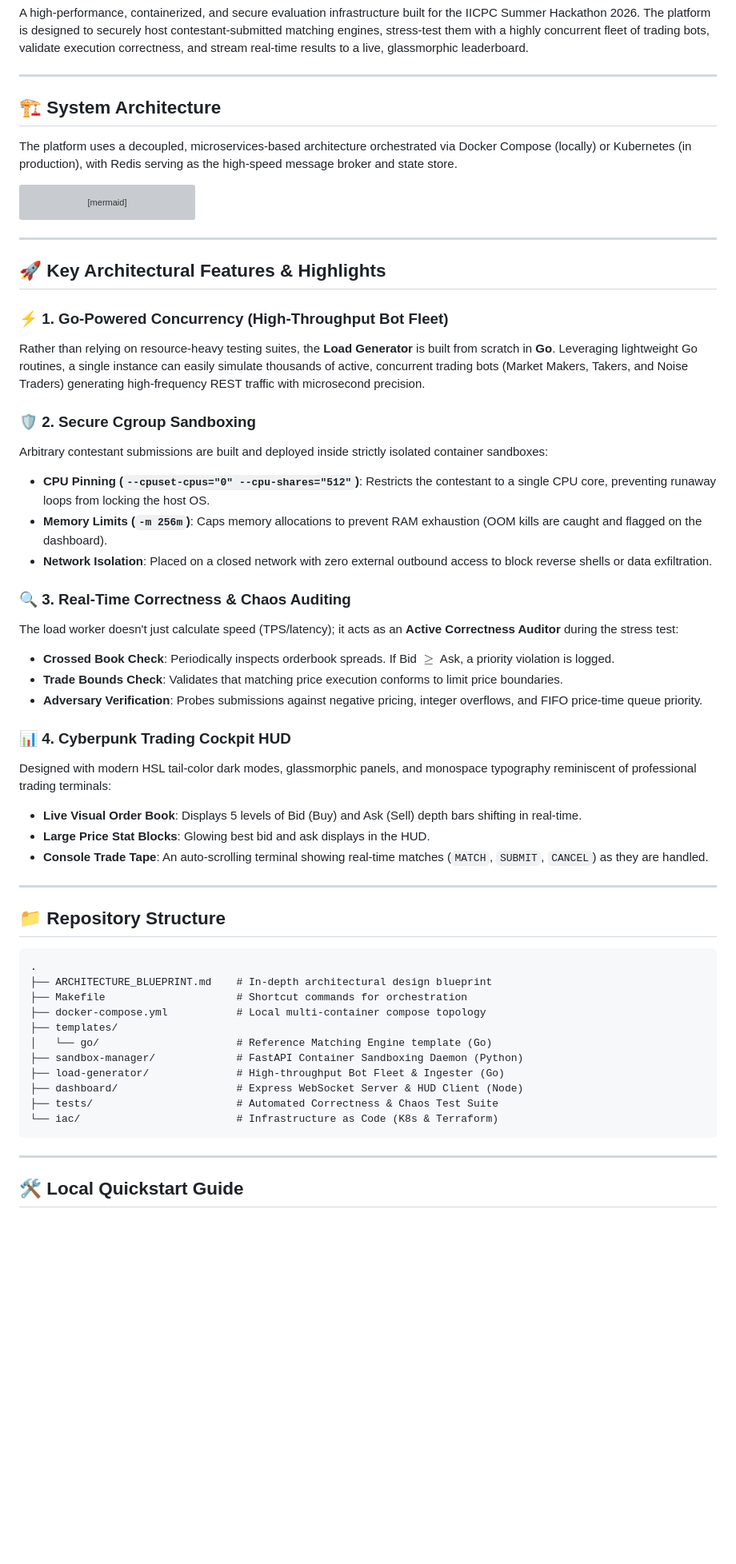
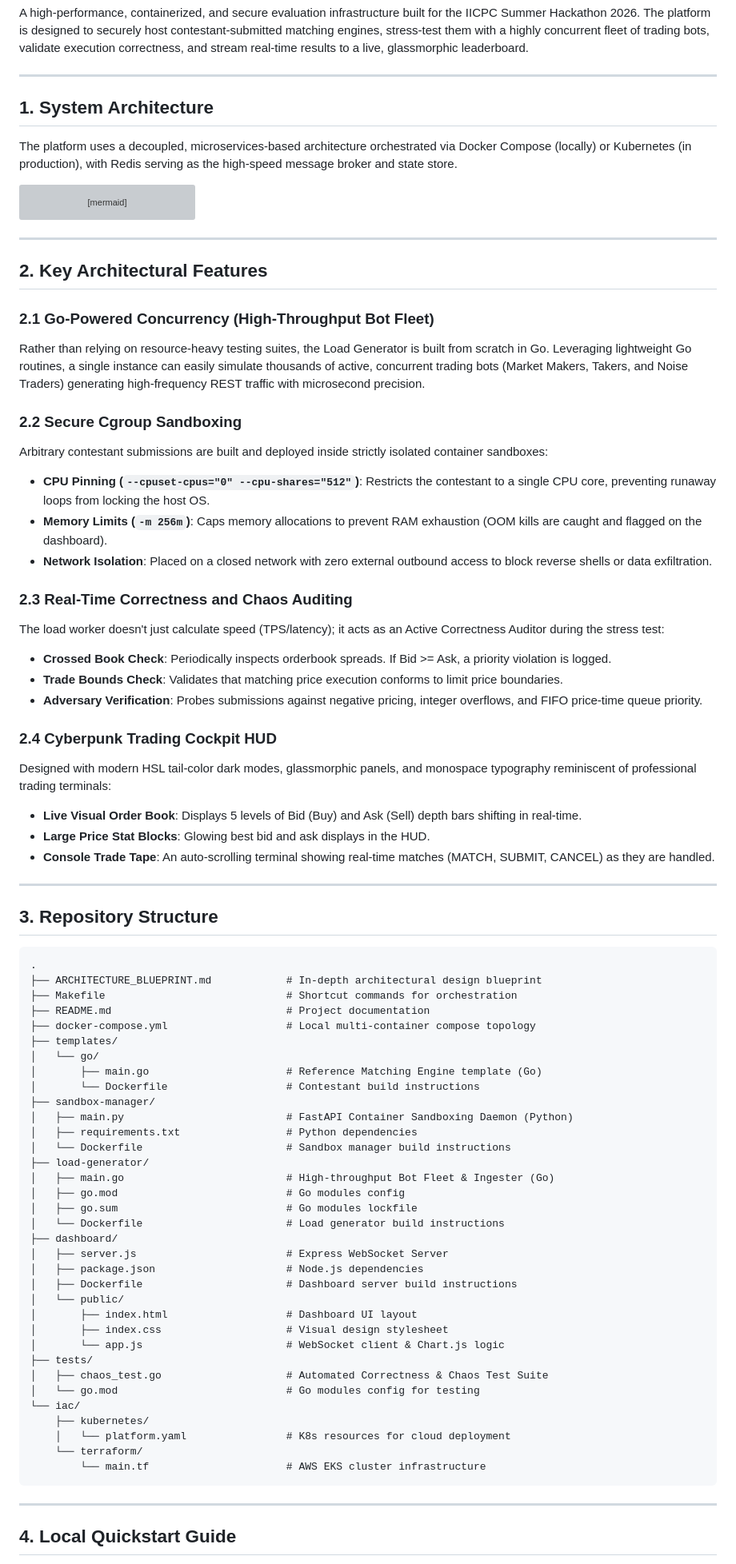
Before and after one commit to AR-droid/IICPC-Trading-bot, a Markdown page: README.md, the part around one of its changes. Shown at 80% size. Drawn GitHub-style; blank space fills up the shorter version; grey boxes are pictures that could not be loaded.

Commit message:
docs: remove emojis and expand directory structure in README

````diff
--- a/README.md
+++ b/README.md
@@ -4,7 +4,7 @@ A high-performance, containerized, and secure evaluation infrastructure built fo
 
 ---
 
-## 🏗️ System Architecture
+## 1. System Architecture
 
 The platform uses a decoupled, microservices-based architecture orchestrated via Docker Compose (locally) or Kubernetes (in production), with Redis serving as the high-speed message broker and state store.
 
@@ -24,48 +24,71 @@ graph TD
 
 ---
 
-## 🚀 Key Architectural Features & Highlights
+## 2. Key Architectural Features
 
-### ⚡ 1. Go-Powered Concurrency (High-Throughput Bot Fleet)
-Rather than relying on resource-heavy testing suites, the **Load Generator** is built from scratch in **Go**. Leveraging lightweight Go routines, a single instance can easily simulate thousands of active, concurrent trading bots (Market Makers, Takers, and Noise Traders) generating high-frequency REST traffic with microsecond precision.
+### 2.1 Go-Powered Concurrency (High-Throughput Bot Fleet)
+Rather than relying on resource-heavy testing suites, the Load Generator is built from scratch in Go. Leveraging lightweight Go routines, a single instance can easily simulate thousands of active, concurrent trading bots (Market Makers, Takers, and Noise Traders) generating high-frequency REST traffic with microsecond precision.
 
-### 🛡️ 2. Secure Cgroup Sandboxing
+### 2.2 Secure Cgroup Sandboxing
 Arbitrary contestant submissions are built and deployed inside strictly isolated container sandboxes:
 * **CPU Pinning (`--cpuset-cpus="0" --cpu-shares="512"`)**: Restricts the contestant to a single CPU core, preventing runaway loops from locking the host OS.
 * **Memory Limits (`-m 256m`)**: Caps memory allocations to prevent RAM exhaustion (OOM kills are caught and flagged on the dashboard).
 * **Network Isolation**: Placed on a closed network with zero external outbound access to block reverse shells or data exfiltration.
 
-### 🔍 3. Real-Time Correctness & Chaos Auditing
-The load worker doesn't just calculate speed (TPS/latency); it acts as an **Active Correctness Auditor** during the stress test:
-* **Crossed Book Check**: Periodically inspects orderbook spreads. If Bid $\ge$ Ask, a priority violation is logged.
+### 2.3 Real-Time Correctness and Chaos Auditing
+The load worker doesn't just calculate speed (TPS/latency); it acts as an Active Correctness Auditor during the stress test:
+* **Crossed Book Check**: Periodically inspects orderbook spreads. If Bid >= Ask, a priority violation is logged.
 * **Trade Bounds Check**: Validates that matching price execution conforms to limit price boundaries.
 * **Adversary Verification**: Probes submissions against negative pricing, integer overflows, and FIFO price-time queue priority.
 
-### 📊 4. Cyberpunk Trading Cockpit HUD
+### 2.4 Cyberpunk Trading Cockpit HUD
 Designed with modern HSL tail-color dark modes, glassmorphic panels, and monospace typography reminiscent of professional trading terminals:
 * **Live Visual Order Book**: Displays 5 levels of Bid (Buy) and Ask (Sell) depth bars shifting in real-time.
 * **Large Price Stat Blocks**: Glowing best bid and ask displays in the HUD.
-* **Console Trade Tape**: An auto-scrolling terminal showing real-time matches (`MATCH`, `SUBMIT`, `CANCEL`) as they are handled.
+* **Console Trade Tape**: An auto-scrolling terminal showing real-time matches (MATCH, SUBMIT, CANCEL) as they are handled.
 
 ---
 
-## 📁 Repository Structure
+## 3. Repository Structure
 
 ```directory
 .
-├── ARCHITECTURE_BLUEPRINT.md    # In-depth architectural design blueprint
-├── Makefile                     # Shortcut commands for orchestration
-├── docker-compose.yml           # Local multi-container compose topology
+├── ARCHITECTURE_BLUEPRINT.md            # In-depth architectural design blueprint
+├── Makefile                             # Shortcut commands for orchestration
+├── README.md                            # Project documentation
+├── docker-compose.yml                   # Local multi-container compose topology
 ├── templates/
-│   └── go/                      # Reference Matching Engine template (Go)
-├── sandbox-manager/             # FastAPI Container Sandboxing Daemon (Python)
-├── load-generator/              # High-throughput Bot Fleet & Ingester (Go)
-├── dashboard/                   # Express WebSocket Server & HUD Client (Node)
-├── tests/                       # Automated Correctness & Chaos Test Suite
-└── iac/                         # Infrastructure as Code (K8s & Terraform)
+│   └── go/
+│       ├── main.go                      # Reference Matching Engine template (Go)
+│       └── Dockerfile                   # Contestant build instructions
+├── sandbox-manager/
+│   ├── main.py                          # FastAPI Container Sandboxing Daemon (Python)
+│   ├── requirements.txt                 # Python dependencies
+│   └── Dockerfile                       # Sandbox manager build instructions
+├── load-generator/
+│   ├── main.go                          # High-throughput Bot Fleet & Ingester (Go)
+│   ├── go.mod                           # Go modules config
+│   ├── go.sum                           # Go modules lockfile
+│   └── Dockerfile                       # Load generator build instructions
+├── dashboard/
+│   ├── server.js                        # Express WebSocket Server
+│   ├── package.json                     # Node.js dependencies
+│   ├── Dockerfile                       # Dashboard server build instructions
+│   └── public/
+│       ├── index.html                   # Dashboard UI layout
+│       ├── index.css                    # Visual design stylesheet
+│       └── app.js                       # WebSocket client & Chart.js logic
+├── tests/
+│   ├── chaos_test.go                    # Automated Correctness & Chaos Test Suite
+│   └── go.mod                           # Go modules config for testing
+└── iac/
+    ├── kubernetes/
+    │   └── platform.yaml                # K8s resources for cloud deployment
+    └── terraform/
+        └── main.tf                      # AWS EKS cluster infrastructure
 ```
 
 ---
 
-## 🛠️ Local Quickstart Guide
+## 4. Local Quickstart Guide
 
````
Also changed, not shown: other parts of README.md (+8 -8 lines).
